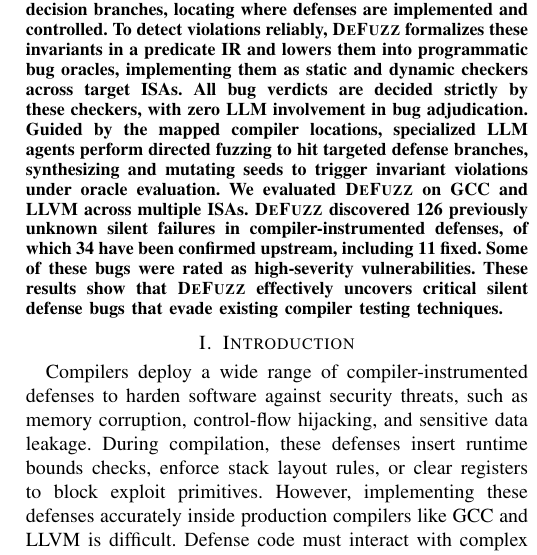
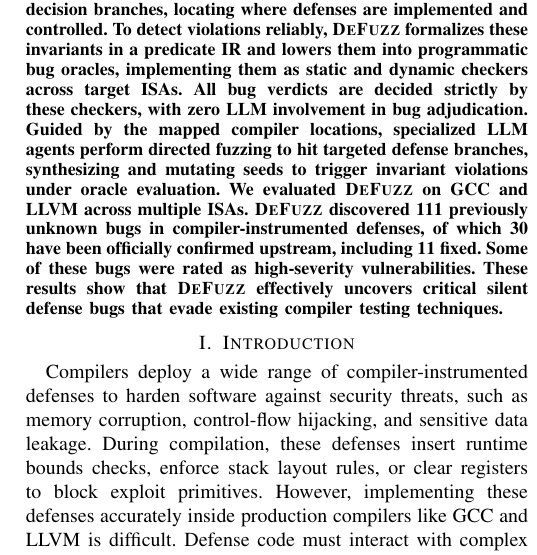
Before and after one commit to SEU-SSH/zjy-paper, a LaTeX paper (main.tex): part of one column of page 1 of 11, cut so that both start at the same text. Compiled offline with pdfLaTeX.

Commit message:
docs(abstract): sync upstream bug counts (111 new bugs, 30 officially confirmed, 11 fixed)

```diff
--- a/main.tex
+++ b/main.tex
@@ -116,7 +116,7 @@
 \begin{abstract}
 Compiler-instrumented defenses (e.g., stack canaries, Control-Flow Integrity (CFI), and \texttt{\_FORTIFY\_SOURCE}) protect software against security threats, such as memory corruption, control-flow hijacking, and data leakage. However, these defenses can \textbf{fail silently}: the compiler produces a working binary without any warnings or crashes, yet the security protection is quietly weakened or broken. For example, in \textbf{CVE-2023-4039}, dynamic stack allocation allowed an overflow to bypass the GCC stack canary on AArch64. Existing compiler testing tools fail to detect such bugs. Conventional crash and differential testing only check whether a program produces correct outputs, leaving a fundamental \textbf{oracle gap} when a defense is silently weakened or broken.
 
-In this paper, we present \textbf{\textsc{DeFuzz}}, an invariant-directed agentic framework for discovering silent failures in compiler-instrumented defenses. \textsc{DeFuzz} first extracts security invariants from compiler source code, official compiler and ISA documentation, and historical bug fixes using a hybrid CoT and RAG pipeline. It then maps these invariants to compiler passes and decision branches, locating where defenses are implemented and controlled. To detect violations reliably, \textsc{DeFuzz} formalizes these invariants in a predicate IR and lowers them into programmatic bug oracles, implementing them as static and dynamic checkers across target ISAs. All bug verdicts are decided strictly by these checkers, with \textbf{zero LLM involvement in bug adjudication}. Guided by the mapped compiler locations, specialized LLM agents perform directed fuzzing to hit targeted defense branches, synthesizing and mutating seeds to trigger invariant violations under oracle evaluation. We evaluated \textsc{DeFuzz} on GCC and LLVM across multiple ISAs. \textsc{DeFuzz} discovered \textbf{126 previously unknown silent failures in compiler-instrumented defenses}, of which \textbf{34 have been confirmed upstream, including 11 fixed}. Some of these bugs were rated as high-severity vulnerabilities. These results show that \textsc{DeFuzz} effectively uncovers critical silent defense bugs that evade existing compiler testing techniques.
+In this paper, we present \textbf{\textsc{DeFuzz}}, an invariant-directed agentic framework for discovering silent failures in compiler-instrumented defenses. \textsc{DeFuzz} first extracts security invariants from compiler source code, official compiler and ISA documentation, and historical bug fixes using a hybrid CoT and RAG pipeline. It then maps these invariants to compiler passes and decision branches, locating where defenses are implemented and controlled. To detect violations reliably, \textsc{DeFuzz} formalizes these invariants in a predicate IR and lowers them into programmatic bug oracles, implementing them as static and dynamic checkers across target ISAs. All bug verdicts are decided strictly by these checkers, with \textbf{zero LLM involvement in bug adjudication}. Guided by the mapped compiler locations, specialized LLM agents perform directed fuzzing to hit targeted defense branches, synthesizing and mutating seeds to trigger invariant violations under oracle evaluation. We evaluated \textsc{DeFuzz} on GCC and LLVM across multiple ISAs. \textsc{DeFuzz} discovered \textbf{111 previously unknown bugs in compiler-instrumented defenses}, of which \textbf{30 have been officially confirmed upstream, including 11 fixed}. Some of these bugs were rated as high-severity vulnerabilities. These results show that \textsc{DeFuzz} effectively uncovers critical silent defense bugs that evade existing compiler testing techniques.
 \end{abstract}
 
 \section{Introduction}\label{sec:intro}
```
